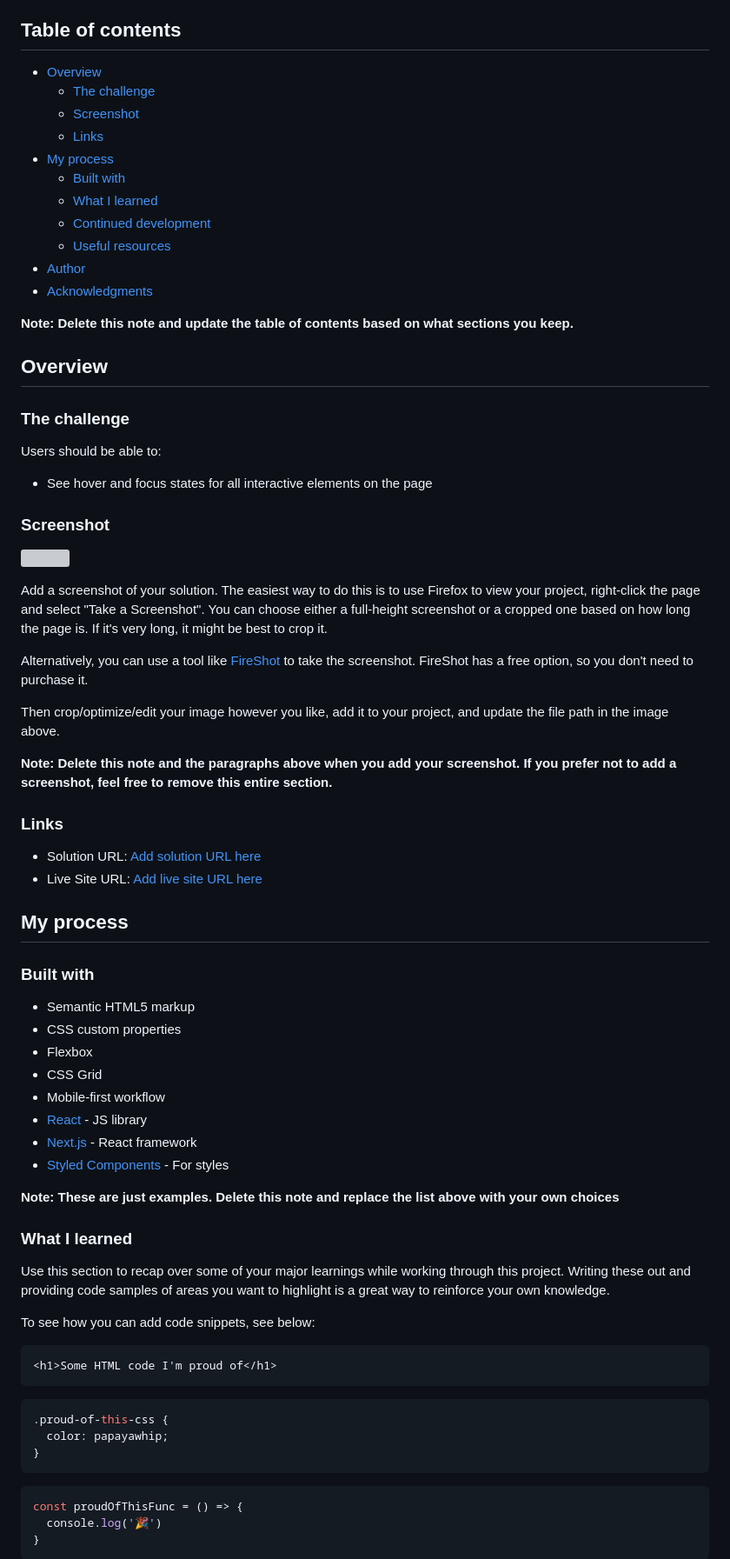
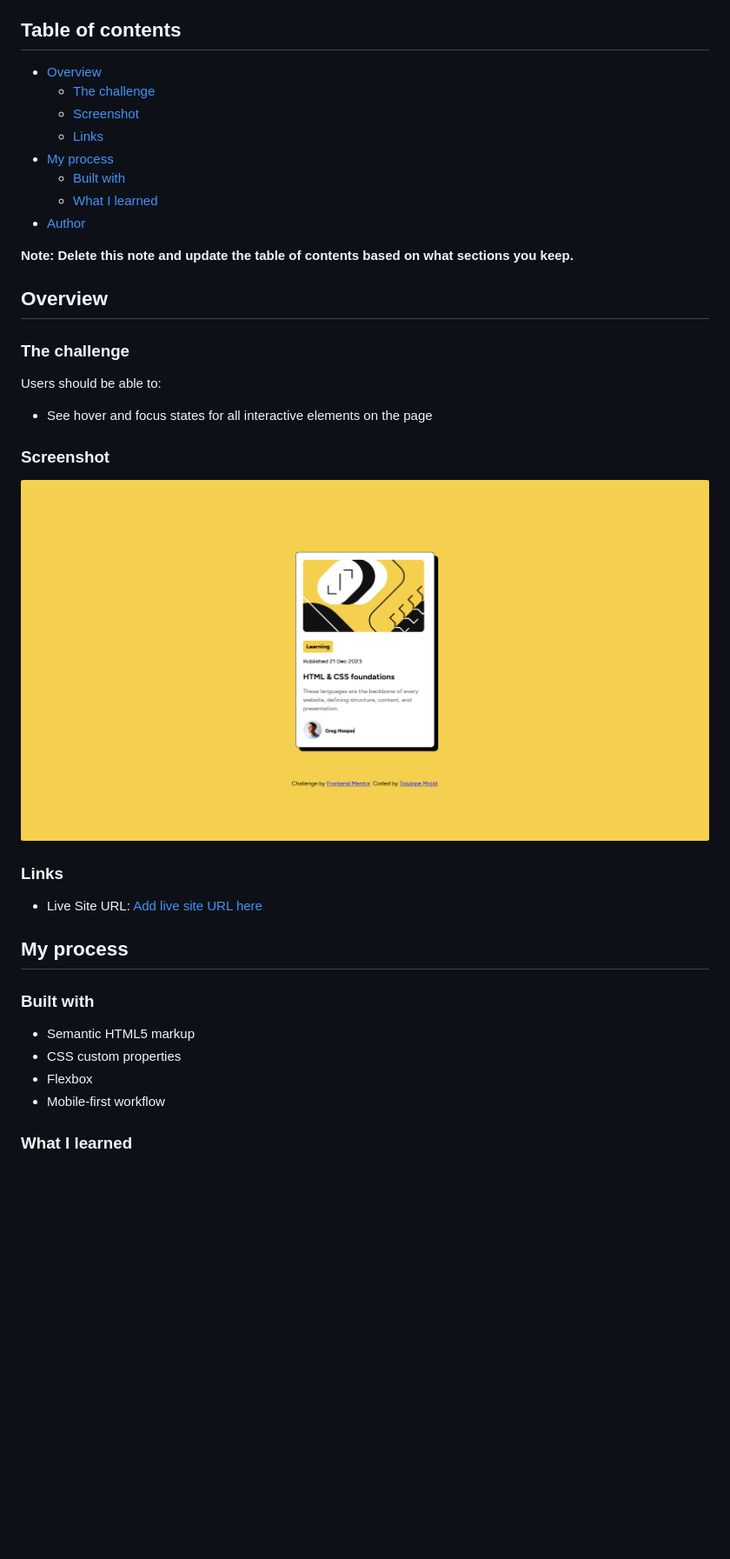
Before and after one commit to tomxyd/blog-preview-card, a Markdown page: README.md, the part around the change printed below. Shown: that part at 87% size. GitHub-like rendering; pictures changed too: preview/desktop-screenshot.png (added); blank space fills up the shorter version; grey boxes are pictures that could not be loaded.

````diff
--- a/README.md
+++ b/README.md
@@ -4,17 +4,14 @@ This is a solution to the [Blog preview card challenge on Frontend Mentor](https
 
 ## Table of contents
 
-- [Overview](#overview)
-  - [The challenge](#the-challenge)
-  - [Screenshot](#screenshot)
-  - [Links](#links)
-- [My process](#my-process)
-  - [Built with](#built-with)
-  - [What I learned](#what-i-learned)
-  - [Continued development](#continued-development)
-  - [Useful resources](#useful-resources)
-- [Author](#author)
-- [Acknowledgments](#acknowledgments)
+-    [Overview](#overview)
+     -    [The challenge](#the-challenge)
+     -    [Screenshot](#screenshot)
+     -    [Links](#links)
+-    [My process](#my-process)
+     -    [Built with](#built-with)
+     -    [What I learned](#what-i-learned)
+-    [Author](#author)
 
 **Note: Delete this note and update the table of contents based on what sections you keep.**
 
@@ -24,57 +21,24 @@ This is a solution to the [Blog preview card challenge on Frontend Mentor](https
 
 Users should be able to:
 
-- See hover and focus states for all interactive elements on the page
+-    See hover and focus states for all interactive elements on the page
 
 ### Screenshot
 
-![](./screenshot.jpg)
-
-Add a screenshot of your solution. The easiest way to do this is to use Firefox to view your project, right-click the page and select "Take a Screenshot". You can choose either a full-height screenshot or a cropped one based on how long the page is. If it's very long, it might be best to crop it.
-
-Alternatively, you can use a tool like [FireShot](https://getfireshot.com/) to take the screenshot. FireShot has a free option, so you don't need to purchase it.
-
-Then crop/optimize/edit your image however you like, add it to your project, and update the file path in the image above.
-
-**Note: Delete this note and the paragraphs above when you add your screenshot. If you prefer not to add a screenshot, feel free to remove this entire section.**
+![](./preview/desktop-screenshot.png)
 
 ### Links
 
-- Solution URL: [Add solution URL here](https://your-solution-url.com)
-- Live Site URL: [Add live site URL here](https://your-live-site-url.com)
+-    Live Site URL: [Add live site URL here](https://tomxyd.github.io/blog-preview-card/)
 
 ## My process
 
 ### Built with
 
-- Semantic HTML5 markup
-- CSS custom properties
-- Flexbox
-- CSS Grid
-- Mobile-first workflow
-- [React](https://reactjs.org/) - JS library
-- [Next.js](https://nextjs.org/) - React framework
-- [Styled Components](https://styled-components.com/) - For styles
-
-**Note: These are just examples. Delete this note and replace the list above with your own choices**
+-    Semantic HTML5 markup
+-    CSS custom properties
+-    Flexbox
+-    Mobile-first workflow
 
 ### What I learned
 
-Use this section to recap over some of your major learnings while working through this project. Writing these out and providing code samples of areas you want to highlight is a great way to reinforce your own knowledge.
-
-To see how you can add code snippets, see below:
-
-```html
-<h1>Some HTML code I'm proud of</h1>
-```
-```css
-.proud-of-this-css {
-  color: papayawhip;
-}
-```
-```js
-const proudOfThisFunc = () => {
-  console.log('🎉')
-}
-```
-
````
Also changed, not shown: other parts of README.md (+2 -27 lines).
